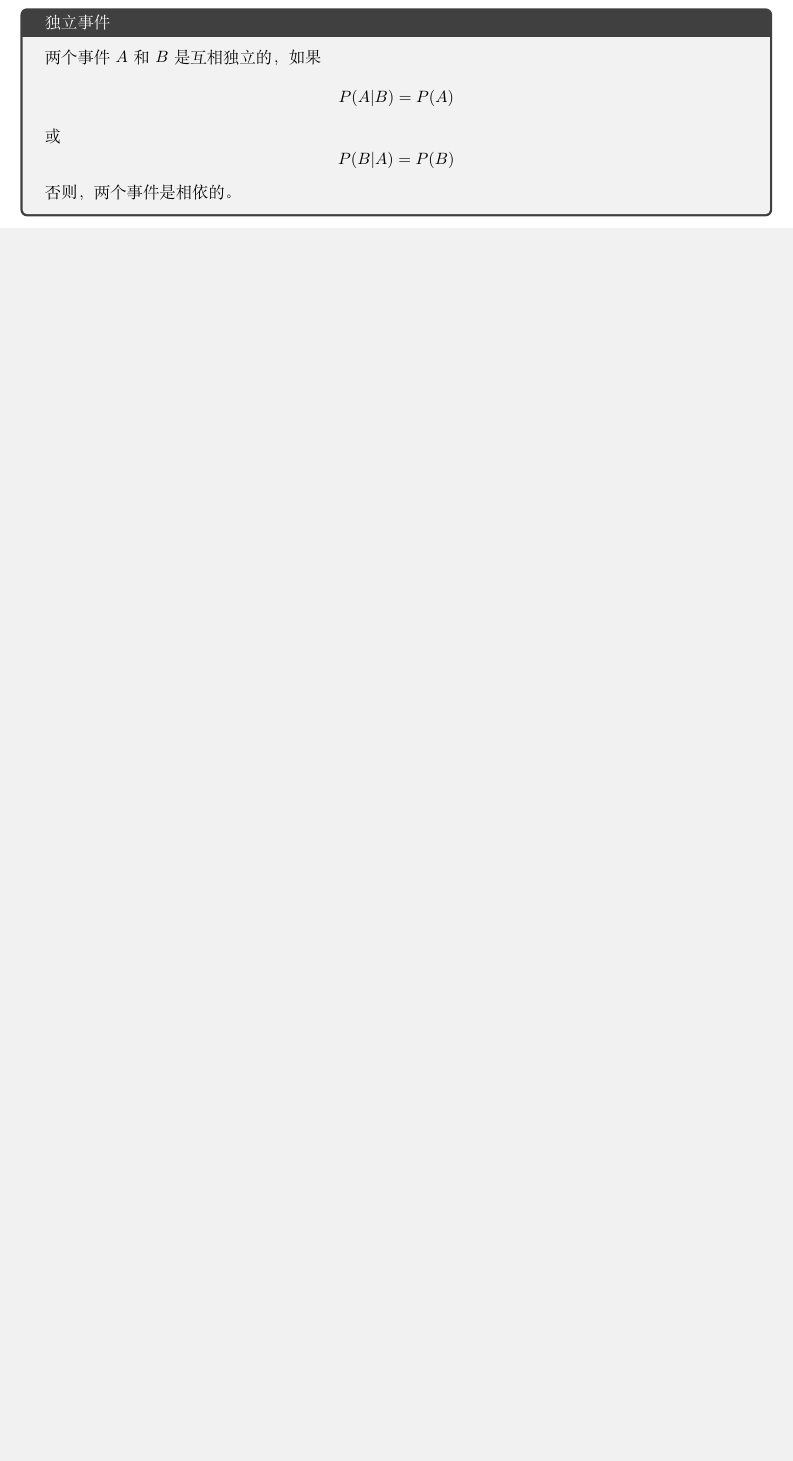
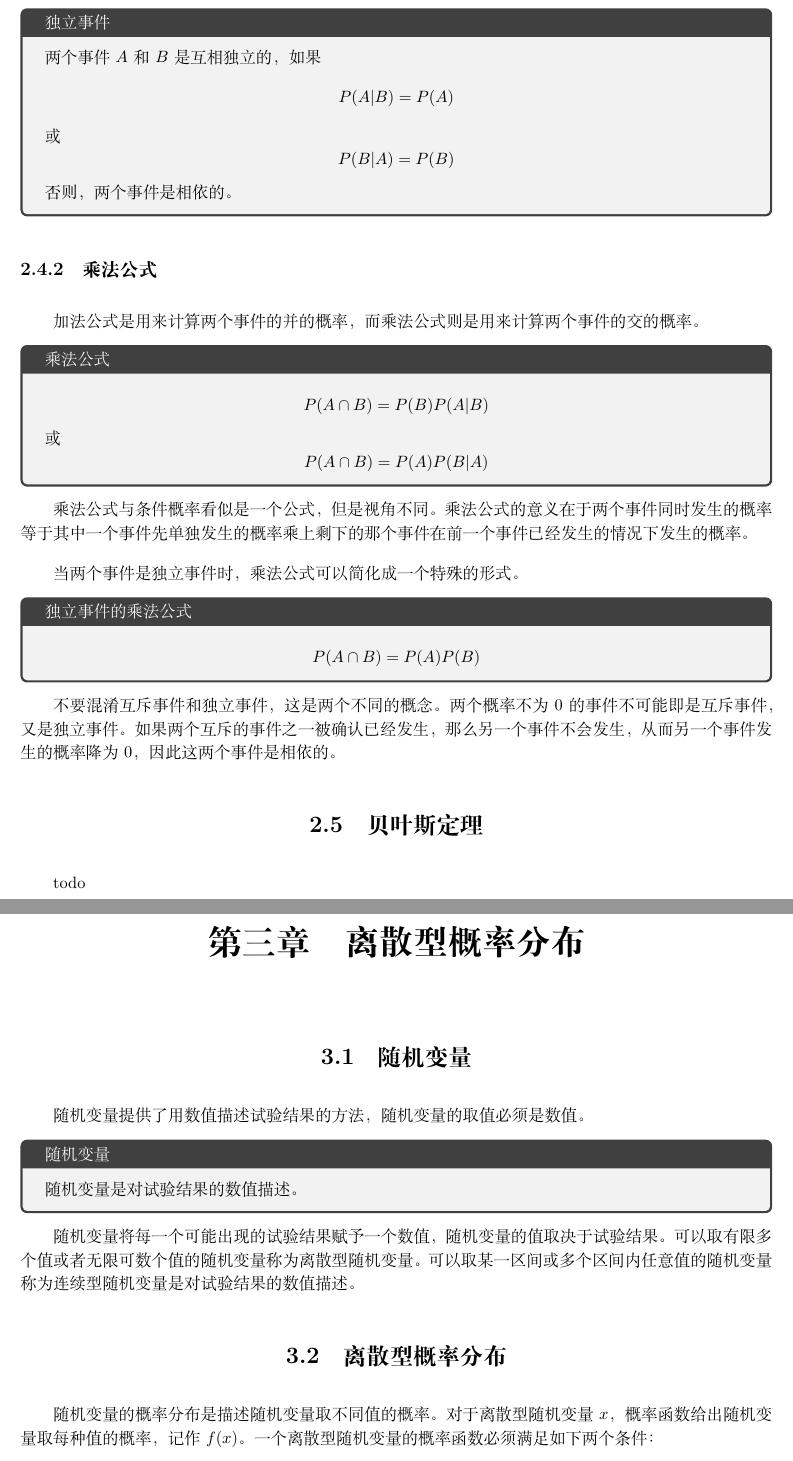
Before and after one commit to MarKvoff/notesOf_statistics-for-business-and-economics, a LaTeX document (note.tex): part of page 13 of 13 before the commit and two parts of pages 13 and 14 of 14 after it, the two joined at a grey line, cut so that both start at the same text, the shorter picture padded with empty space. Compiled offline with XeLaTeX.

Commit message:
ZMChen: add

```diff
--- a/note.tex
+++ b/note.tex
@@ -320,3 +320,40 @@ $A$和$B$的并是所有属于$A$或$B$，抑或同时属于二者的样本点
 否则，两个事件是相依的。
 \end{tcolorbox}
 
+\subsection{乘法公式}
+加法公式是用来计算两个事件的并的概率，而乘法公式则是用来计算两个事件的交的概率。
+\begin{tcolorbox}[title = {乘法公式}]
+\[P(A\cap B) = P(B)P(A|B)\]
+或
+\[P(A\cap B) = P(A)P(B|A)\]
+\end{tcolorbox}
+乘法公式与条件概率看似是一个公式，但是视角不同。乘法公式的意义在于两个事件同时发生的概率等于
+其中一个事件先单独发生的概率乘上剩下的那个事件在前一个事件已经发生的情况下发生的概率。
+
+当两个事件是独立事件时，乘法公式可以简化成一个特殊的形式。
+\begin{tcolorbox}[title = {独立事件的乘法公式}]
+\[P(A\cap B) = P(A)P(B)\]
+\end{tcolorbox}
+不要混淆互斥事件和独立事件，这是两个不同的概念。两个概率不为0的事件不可能即是互斥事件，又是独立事件。
+如果两个互斥的事件之一被确认已经发生，那么另一个事件不会发生，从而另一个事件发生的概率降为0，因此
+这两个事件是相依的。
+
+\section{贝叶斯定理}
+todo
+
+
+\chapter{离散型概率分布}
+
+
+\section{随机变量}
+随机变量提供了用数值描述试验结果的方法，随机变量的取值必须是数值。
+\begin{tcolorbox}[title = {随机变量}]
+随机变量是对试验结果的数值描述。
+\end{tcolorbox}
+随机变量将每一个可能出现的试验结果赋予一个数值，随机变量的值取决于试验结果。可以取有限多个值或者
+无限可数个值的随机变量称为离散型随机变量。可以取某一区间或多个区间内任意值的随机变量称为连续型
+随机变量是对试验结果的数值描述。
+
+\section{离散型概率分布}
+随机变量的概率分布是描述随机变量取不同值的概率。对于离散型随机变量$x$，概率函数给出随机变量取每种
+值的概率，记作$f(x)$。一个离散型随机变量的概率函数必须满足如下两个条件：
@@ -323,3 +363,15 @@ $A$和$B$的并是所有属于$A$或$B$，抑或同时属于二者的样本点
+\end{tcolorbox}
+常用的离散型随机变量的概率分布通常以公式的形式给出，二项分布、泊松分布和超几何分布是其中最重要的三类分布。
+
+
+
+
+
+
+
+
+
+
 
 
 
```
Also changed, not shown: note.tex (3 more changed lines).
